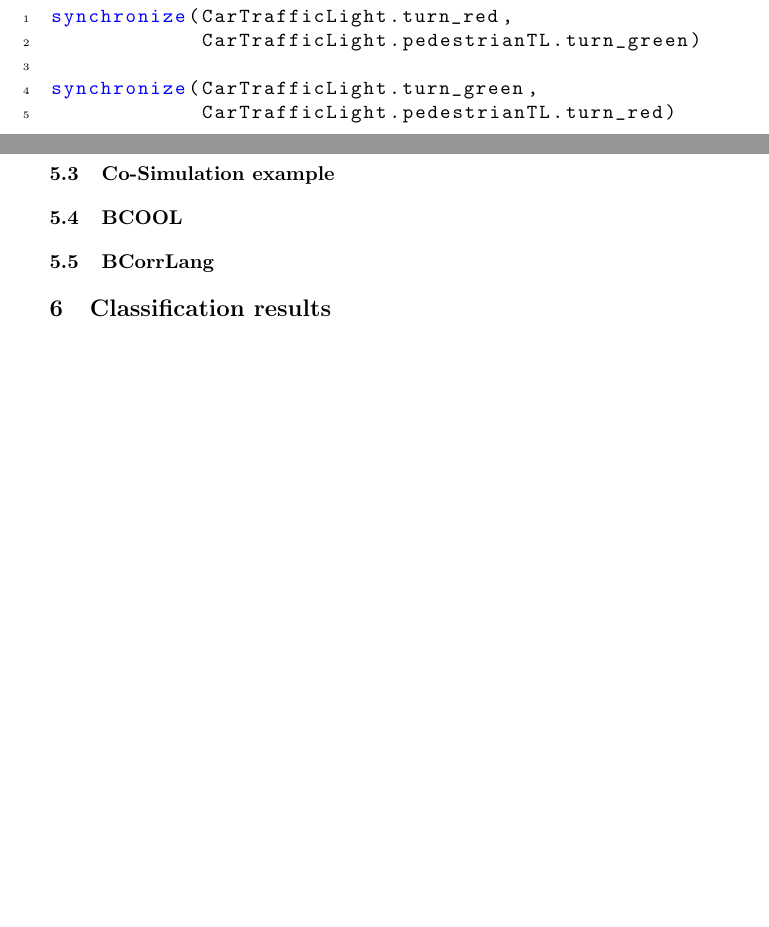
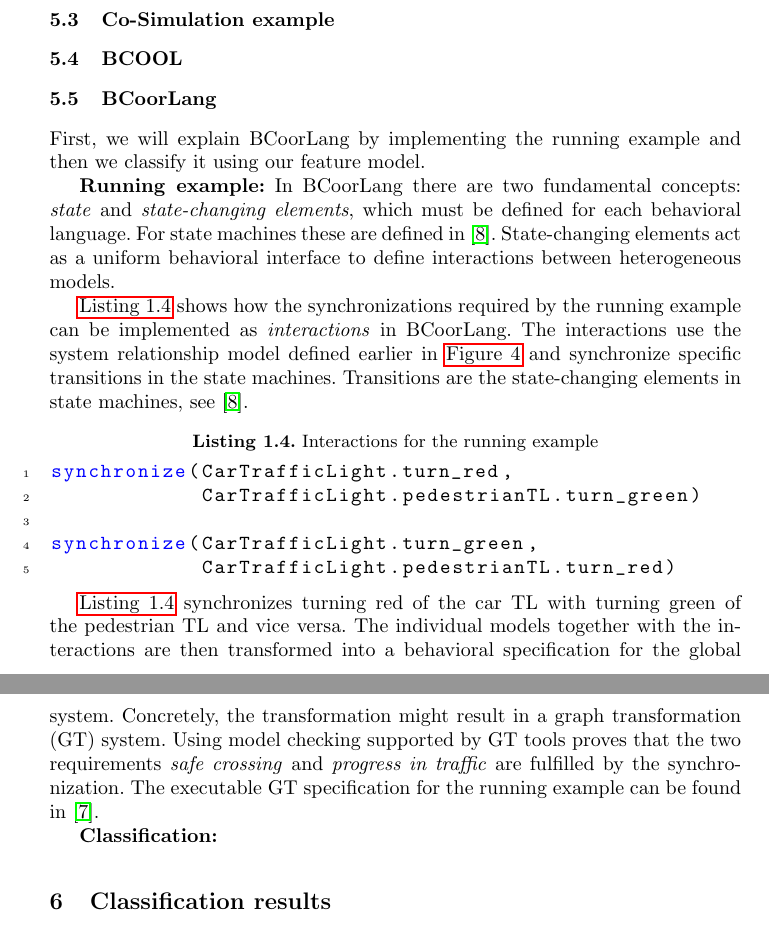
Before and after one commit to timKraeuter/Coordination-2024, a LaTeX paper (main.tex): two parts of pages 5 and 7 of 8 before the commit and two parts of pages 7 and 8 of 9 after it, joined at a grey line, cut so that both start at the same text, the shorter picture padded with empty space. Compiled offline with pdfLaTeX.

Commit message:
Running example in BCoorLang

```diff
--- a/main.tex
+++ b/main.tex
@@ -249,10 +255,7 @@ Examples of coordination frameworks are BCOoL \cite{varalarsenBCOolBehavioralCoo
 
-\lstinputlisting[
-label=lst:interactions,
-language=BCoorLang,
-caption=Interactions for the running example]{listings/BCoordLang.txt}
+Using the behavioral relationship between \textsf{CarTrafficLight} and \textsf{PedestrianTrafficLight} one can then define synchronisations of their behavior.
+To describe the behavior of car TL and pedestrian TL one can simply use the state machines defined in the running example (see \autoref{fig:stateMachinesRunningExample}) since the state machine behavioral language is supported in BCoorLang \cite{krauterBehavioralConsistencyMultimodeling2023}.
 
-% Ptolemy?
 
 \section{Feature model} \label{sec:features}
 % Cut up the feature model and describe it in dedicated subsections (maybe the first layer of nodes after the root)
@@ -305,10 +314,30 @@ The executable source code of the MontiArc implementation for the running exampl
 \subsection{Lingua Franca} % Coordination language representative
 \subsection{Co-Simulation example} % Co-Simulation representative
 \subsection{BCOOL} % Coordination framework representative
-\subsection{BCorrLang} % Coordination framework representative --> Need to classify my approach for the thesis
+\subsection{BCoorLang}
+First, we will explain BCoorLang by implementing the running example and then we classify it using our feature model.
 
-% Maybe explain state and state-changing elements or drop it already earlier.
-% Maybe explain how BCorrLang does the synchronization using rule merges
+\textbf{Running example:} In BCoorLang there are two fundamental concepts: \textit{state} and \textit{state-changing elements}, which must be defined for each behavioral language.
+For state machines these are defined in \cite{krauterBehavioralConsistencyMultimodeling2023}.
+State-changing elements act as a uniform behavioral interface to define interactions between heterogeneous models.
+
+\autoref{lst:interactions} shows how the synchronizations required by the running example can be implemented as \textit{interactions} in BCoorLang.
+The interactions use the system relationship model defined earlier in \autoref{fig:example-BCoorLang} and synchronize specific transitions in the state machines.
+Transitions are the state-changing elements in state machines, see  \cite{krauterBehavioralConsistencyMultimodeling2023}.
+
+\lstinputlisting[
+label=lst:interactions,
+language=BCoorLang,
+caption=Interactions for the running example]{listings/BCoordLang.txt}
+
+\autoref{lst:interactions} synchronizes turning red of the car TL with turning green of the pedestrian TL and vice versa.
+The individual models together with the interactions are then transformed into a behavioral specification for the global system.
+Concretely, the transformation might result in a graph transformation (GT) system.
+Using model checking supported by GT tools proves that the two requirements \textit{safe crossing} and \textit{progress in traffic} are fulfilled by the synchronization.
+The executable GT specification for the running example can be found in \cite{krauterCoordination2024Artifacts2024}.
+
+\textbf{Classification:}
+
 
 \section{Classification results}
 % Clusters of features for ADL, Coordination language, Co-Simulation, and coordination frameworks?
```
Also changed, not shown: images/running_example_BCorrLang.pdf (added), main.tex (26 more changed lines).
